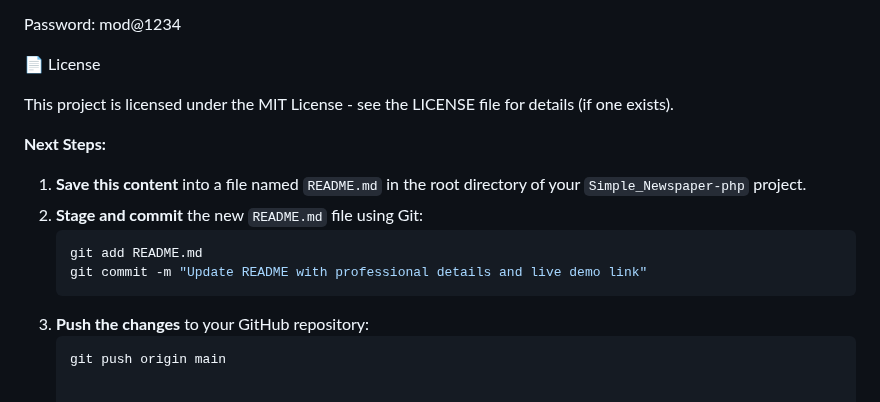
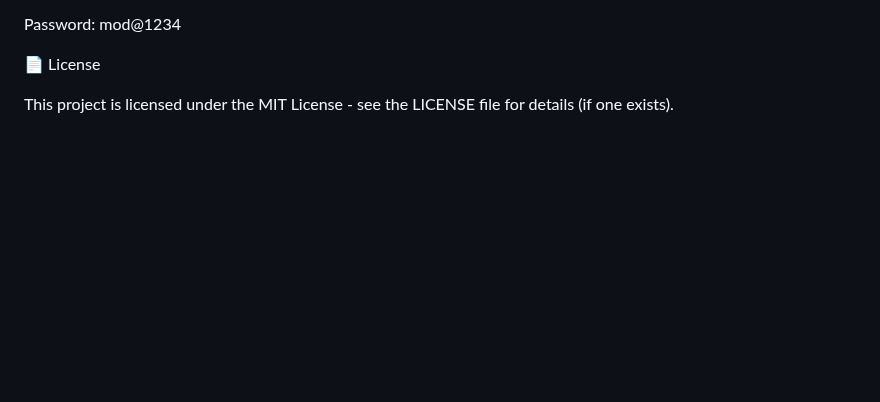
Before and after one commit to sifatmusfique/Simple_Newspaper-php, a Markdown page: README.md, the part around the change. GitHub-like rendering; blank space fills up the shorter version.

````diff
--- a/README.md
+++ b/README.md
@@ -124,16 +124,3 @@ Password: mod@1234
 📄 License
 
 This project is licensed under the MIT License - see the LICENSE file for details (if one exists).
-
-
-**Next Steps:**
-
-1.  **Save this content** into a file named `README.md` in the root directory of your `Simple_Newspaper-php` project.
-2.  **Stage and commit** the new `README.md` file using Git:
-    ```bash
-    git add README.md
-    git commit -m "Update README with professional details and live demo link"
-    ```
-3.  **Push the changes** to your GitHub repository:
-    ```bash
-    git push origin main
````
